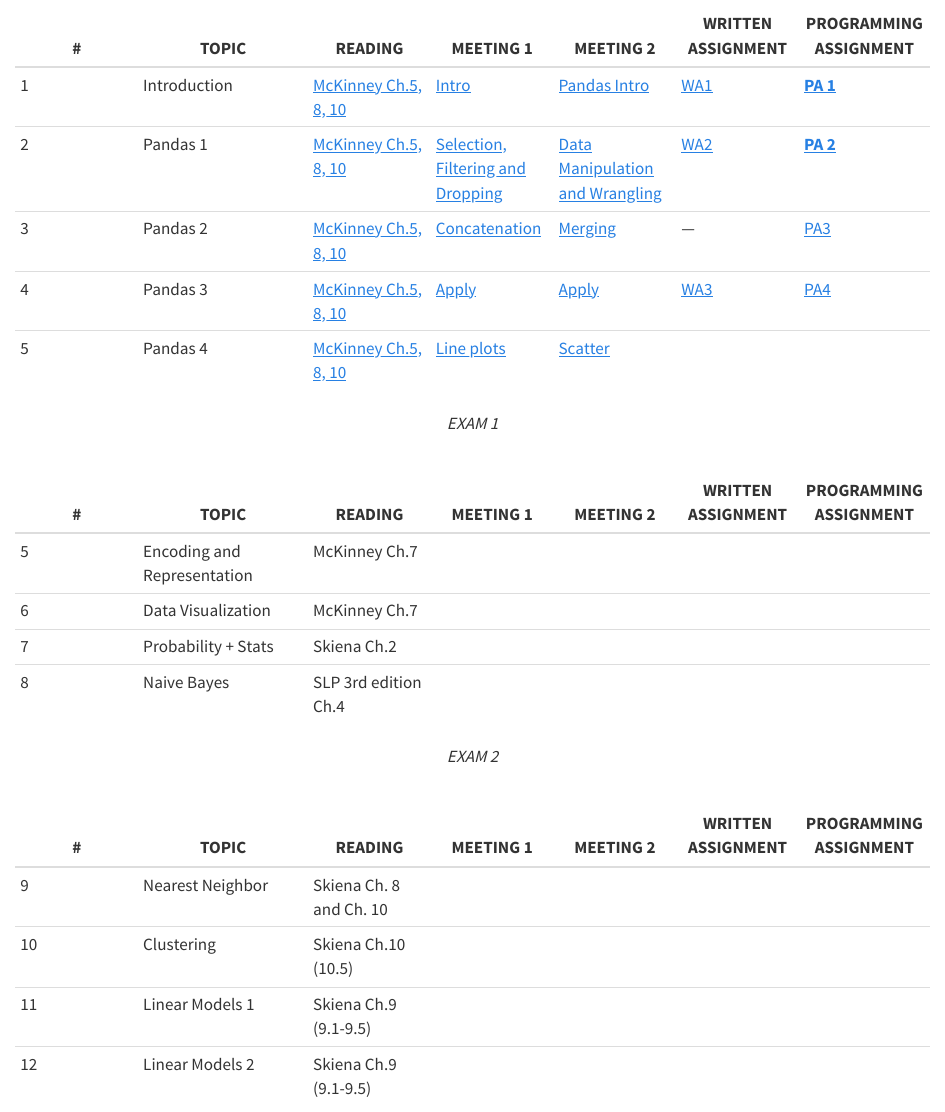
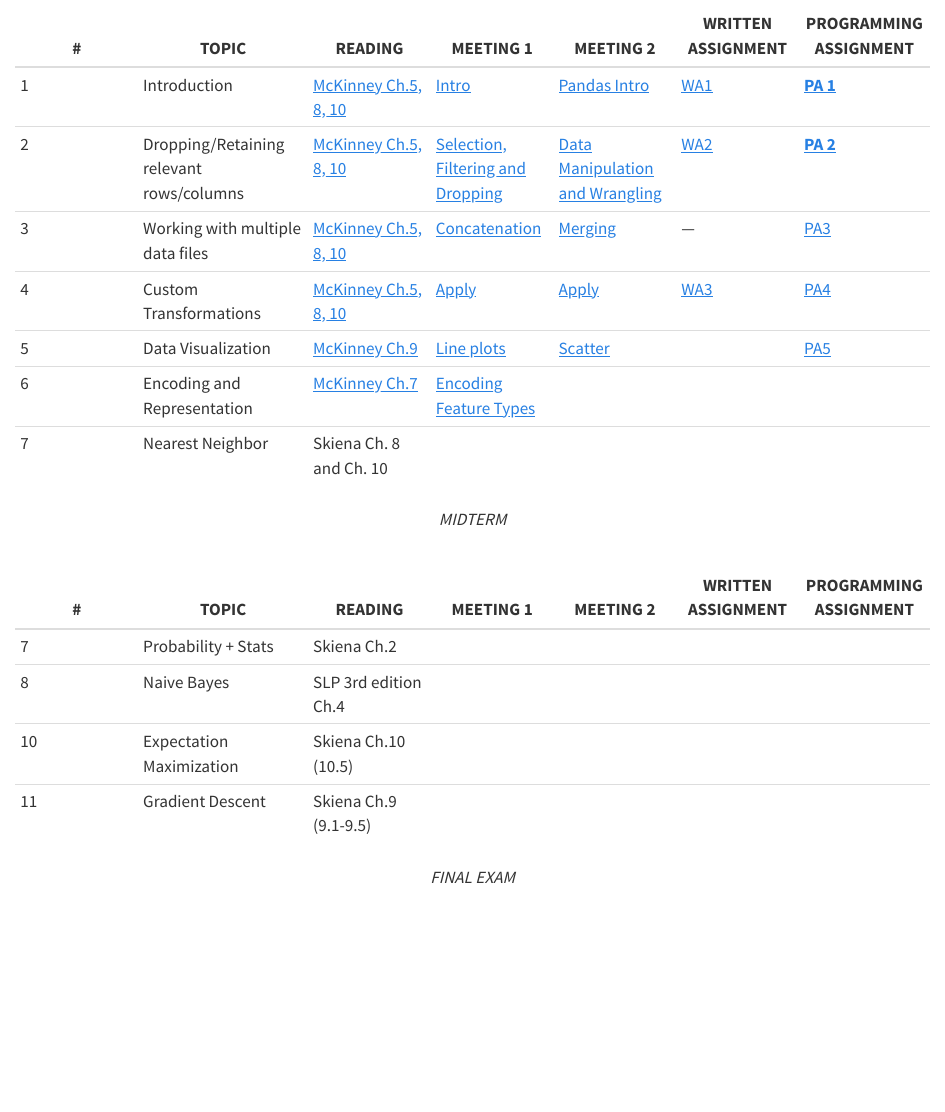
Before and after one commit to fahadsultan/csc272, a Quarto document (calendar.qmd): the page in a window 1100 px wide, from 150 px down. Rendered offline with R 4.5, knitr and Pandoc in place of Quarto, with nearby package versions.

Commit message:
Updating due dates

```diff
--- a/calendar.qmd
+++ b/calendar.qmd
@@ -8,38 +8,26 @@ Please note that this is a tentative plan and is subject to change.
 | # | TOPIC | READING | MEETING 1 | MEETING 2 | WRITTEN  ASSIGNMENT | PROGRAMMING ASSIGNMENT |
 |---|----|---|---|---|---|---|
 | 1 | Introduction | [McKinney Ch.5, 8, 10](https://wesmckinney.com/book/pandas-basics) |  [Intro](intro.qmd)  | [Pandas Intro](pandas/preliminaries.ipynb) | [WA1](https://docs.google.com/document/d/1-V69jP6oYPr6TiiSsxq93TnL8xLxElhHIrCkQyicbzc/edit?usp=sharing) | **[PA 1](https://colab.research.google.com/drive/1UeK2EkDkRmLPyVbJ65_ild-kzeswaOgT?usp=sharing)** |
-| 2 | Pandas 1 | [McKinney Ch.5, 8, 10](https://wesmckinney.com/book/pandas-basics) | [Selection, Filtering and Dropping](pandas/select_filter.ipynb) | [Data Manipulation and Wrangling](pandas/wrangling.ipynb) | [WA2](https://courses.furman.edu/mod/feedback/view.php?id=726353) | **[PA 2](https://colab.research.google.com/drive/1Ak7a1FzXVPUqVzcxgqWNlyXNk3OK5TKG?usp=sharing)** |
-| 3 | Pandas 2 |[McKinney Ch.5, 8, 10](https://wesmckinney.com/book/pandas-basics)    | [Concatenation](pandas/concat_merge.ipynb#concatenating-dataframes) | [Merging](pandas/concat_merge.ipynb#merging-dataframes) | --- |[PA3](https://colab.research.google.com/drive/1ueg6ymvboNdV61IFJf0CCkFgzuGB1STu?usp=sharing) |
-| 4 | Pandas 3 | [McKinney Ch.5, 8, 10](https://wesmckinney.com/book/pandas-basics) | [Apply](pandas/apply.html) | [Apply](pandas/apply.html) | [WA3](https://docs.google.com/document/d/1n8M6qgJDjavnEMseZcPBTyJiAgOeXKt5RZPnknGsNK8/edit?usp=sharing) | [PA4](https://colab.research.google.com/drive/1mh6c5G73v8DiE8vUSsKowesd493lACRw?usp=sharing) |
-| 5 | Pandas 4 | [McKinney Ch.5, 8, 10](https://wesmckinney.com/book/pandas-basics) | [Line plots](plotting/lineplots.html) | [Scatter](plotting/scatter.html) |  |  |
+| 2 | Dropping/Retaining relevant rows/columns | [McKinney Ch.5, 8, 10](https://wesmckinney.com/book/pandas-basics) | [Selection, Filtering and Dropping](pandas/select_filter.ipynb) | [Data Manipulation and Wrangling](pandas/wrangling.ipynb) | [WA2](https://courses.furman.edu/mod/feedback/view.php?id=726353) | **[PA 2](https://colab.research.google.com/drive/1Ak7a1FzXVPUqVzcxgqWNlyXNk3OK5TKG?usp=sharing)** |
+| 3 | Working with multiple data files |[McKinney Ch.5, 8, 10](https://wesmckinney.com/book/pandas-basics)    | [Concatenation](pandas/concat_merge.ipynb#concatenating-dataframes) | [Merging](pandas/concat_merge.ipynb#merging-dataframes) | --- |[PA3](https://colab.research.google.com/drive/1ueg6ymvboNdV61IFJf0CCkFgzuGB1STu?usp=sharing) |
+| 4 | Custom Transformations | [McKinney Ch.5, 8, 10](https://wesmckinney.com/book/pandas-basics) | [Apply](pandas/apply.html) | [Apply](pandas/apply.html) | [WA3](https://docs.google.com/document/d/1n8M6qgJDjavnEMseZcPBTyJiAgOeXKt5RZPnknGsNK8/edit?usp=sharing) | [PA4](https://colab.research.google.com/drive/1mh6c5G73v8DiE8vUSsKowesd493lACRw?usp=sharing) |
+| 5 | Data Visualization | [McKinney Ch.9](https://wesmckinney.com/book/plotting-and-visualization) | [Line plots](plotting/lineplots.html) | [Scatter](plotting/scatter.html) |  | [PA5](https://colab.research.google.com/drive/1mh6c5G73v8DiE8vUSsKowesd493lACRw?usp=sharing) |
+| 6 | Encoding and Representation | [McKinney Ch.7](https://wesmckinney.com/book/data-cleaning) | [Encoding Feature Types](encoding/types.html) |  | | |
+| 7 | Nearest Neighbor | Skiena Ch. 8 and Ch. 10 |  |  | | |
 
 <center>
-<!-- _Project phase 1 due_ \ -->
-_EXAM 1_
+<!-- _Project phase 2 due_ \ -->
+_MIDTERM_
 </center>
 
 <br/>
 
 | # | TOPIC | READING | MEETING 1 | MEETING 2 | WRITTEN  ASSIGNMENT | PROGRAMMING ASSIGNMENT |
 |---|----|---|---|---|---|---|
-| 5 | Encoding and Representation | McKinney Ch.7 |  |  | | |
-| 6 | Data Visualization | McKinney Ch.7 |  |  | | |
 | 7 | Probability + Stats | Skiena Ch.2 |  |  | | |
 | 8 | Naive Bayes | SLP 3rd edition Ch.4 |  |  | | |
-
-<center>
-<!-- _Project phase 2 due_ \ -->
-_EXAM 2_
-</center>
-
-<br/>
-
-| # | TOPIC | READING | MEETING 1 | MEETING 2 | WRITTEN  ASSIGNMENT | PROGRAMMING ASSIGNMENT |
-|---|----|---|---|---|---|---|
-| 9 | Nearest Neighbor | Skiena Ch. 8 and Ch. 10 |  |  | | |
-| 10 | Clustering | Skiena Ch.10 (10.5) |  |  | | |
-| 11 | Linear Models 1 | Skiena Ch.9 (9.1-9.5) |  |  | | |
-| 12 | Linear Models 2 | Skiena Ch.9 (9.1-9.5)|  |  | | |
+| 10 | Expectation Maximization | Skiena Ch.10 (10.5) |  |  | | |
+| 11 | Gradient Descent | Skiena Ch.9 (9.1-9.5) |  |  | | |
 
 <center>
 <!-- _Project phase 3 due_ \ -->
```
Also changed, not shown: index.qmd (+2 -2 lines), syllabus/grading.qmd (+17 -0 lines), docs/search.json, 5 other files.
